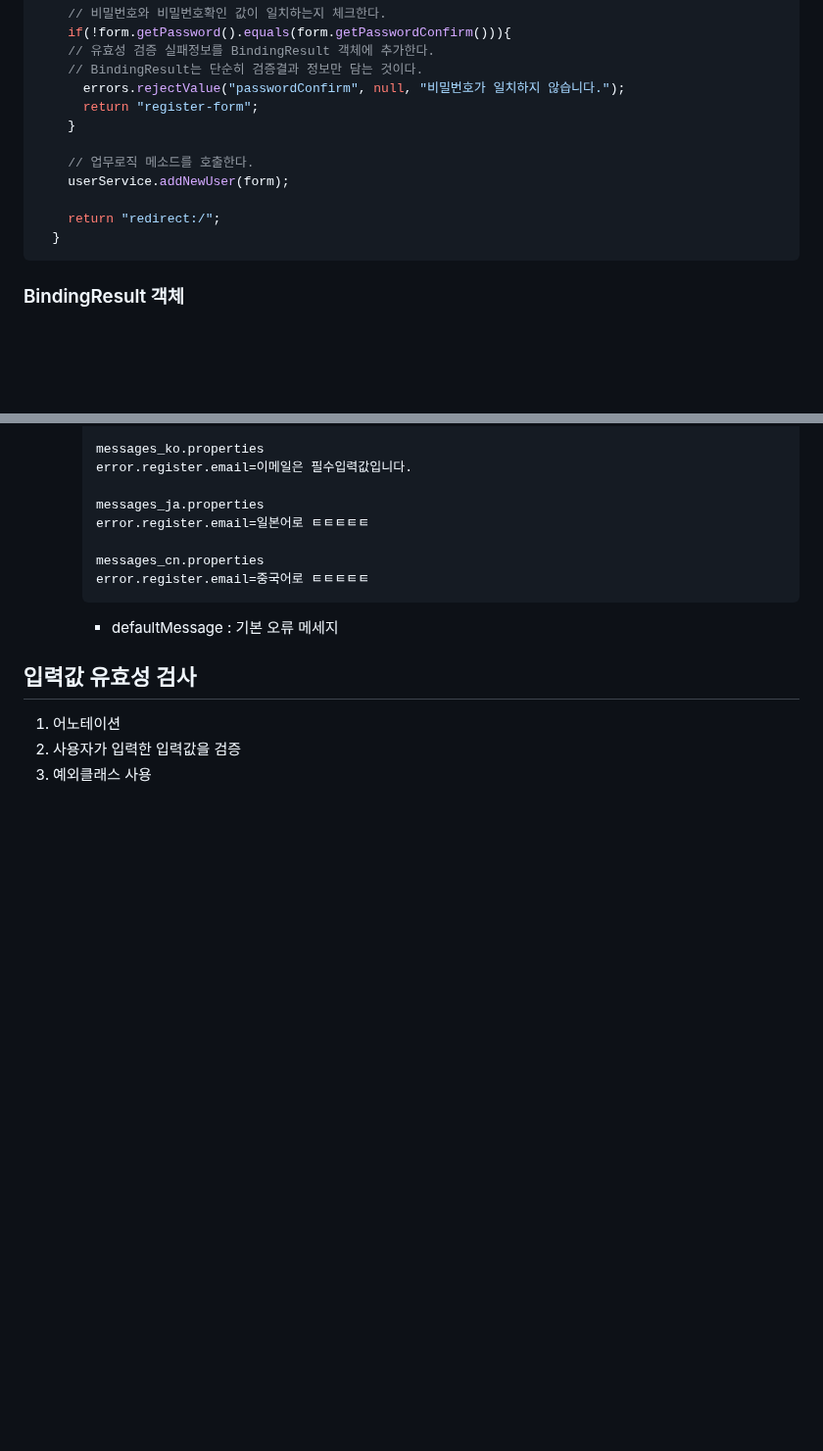
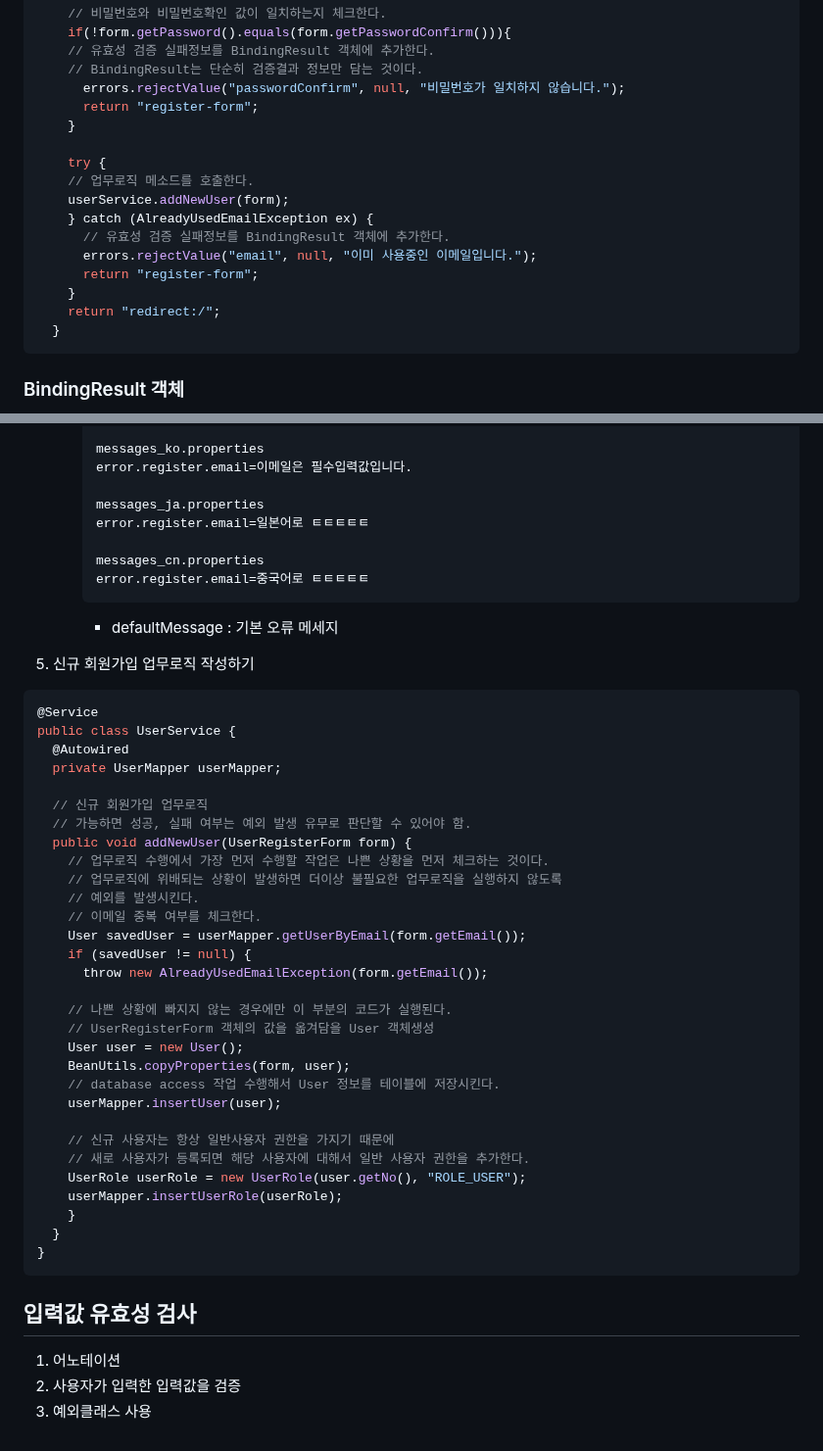
Before and after one commit to VivatubeH/Spring-Boot, a Markdown page: 스프링부트 실습ver3.md, 2 parts joined by grey strips. Shown at 98% size. Rendered like a GitHub page; blank space fills up the shorter version.

````diff
--- a/스프링부트 실습ver3.md
+++ b/스프링부트 실습ver3.md
@@ -260,9 +260,14 @@ public String register(@Valid @ModelAttribute("registerForm") UserRegisterForm f
       return "register-form";
     }
 
+    try {
     // 업무로직 메소드를 호출한다.
     userService.addNewUser(form);
-
+    } catch (AlreadyUsedEmailException ex) {
+      // 유효성 검증 실패정보를 BindingResult 객체에 추가한다.
+      errors.rejectValue("email", null, "이미 사용중인 이메일입니다.");
+      return "register-form";
+    }
     return "redirect:/";
   }
 ```
@@ -295,6 +300,39 @@ public String register(@Valid @ModelAttribute("registerForm") UserRegisterForm f
       ```
         - defaultMessage : 기본 오류 메세지
 
+5. 신규 회원가입 업무로직 작성하기
+```java
+@Service
+public class UserService {
+  @Autowired
+  private UserMapper userMapper;
+
+  // 신규 회원가입 업무로직
+  // 가능하면 성공, 실패 여부는 예외 발생 유무로 판단할 수 있어야 함.
+  public void addNewUser(UserRegisterForm form) {
+    // 업무로직 수행에서 가장 먼저 수행할 작업은 나쁜 상황을 먼저 체크하는 것이다.
+    // 업무로직에 위배되는 상황이 발생하면 더이상 불필요한 업무로직을 실행하지 않도록
+    // 예외를 발생시킨다.
+    // 이메일 중복 여부를 체크한다.
+    User savedUser = userMapper.getUserByEmail(form.getEmail());
+    if (savedUser != null) {
+      throw new AlreadyUsedEmailException(form.getEmail());
+
+    // 나쁜 상황에 빠지지 않는 경우에만 이 부분의 코드가 실행된다.
+    // UserRegisterForm 객체의 값을 옮겨담을 User 객체생성
+    User user = new User();
+    BeanUtils.copyProperties(form, user);
+    // database access 작업 수행해서 User 정보를 테이블에 저장시킨다.
+    userMapper.insertUser(user);
+
+    // 신규 사용자는 항상 일반사용자 권한을 가지기 때문에
+    // 새로 사용자가 등록되면 해당 사용자에 대해서 일반 사용자 권한을 추가한다.
+    UserRole userRole = new UserRole(user.getNo(), "ROLE_USER");
+    userMapper.insertUserRole(userRole);
+    }
+  }
+}
+```
 ## 입력값 유효성 검사
 1. 어노테이션
 2. 사용자가 입력한 입력값을 검증
````
